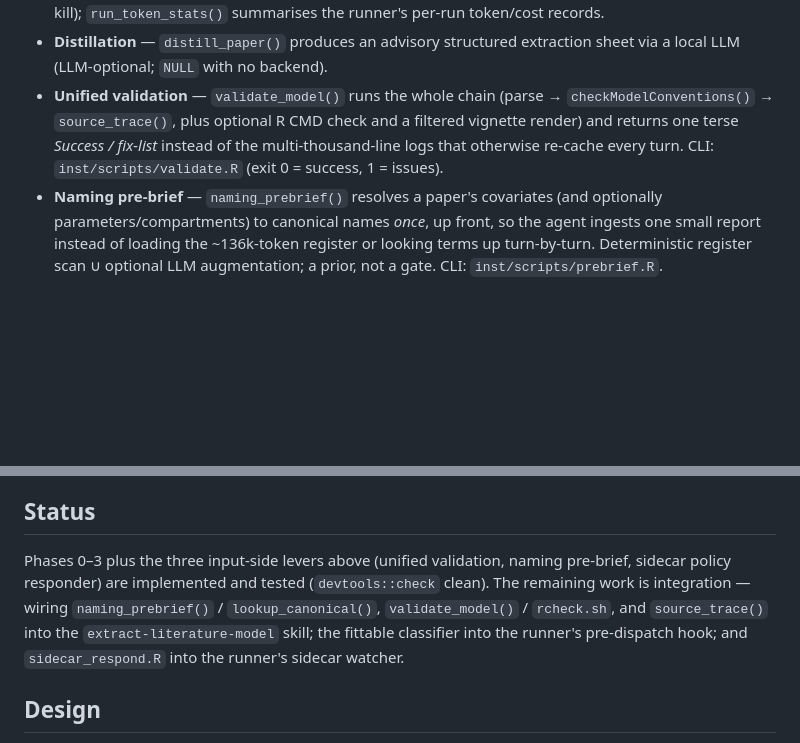
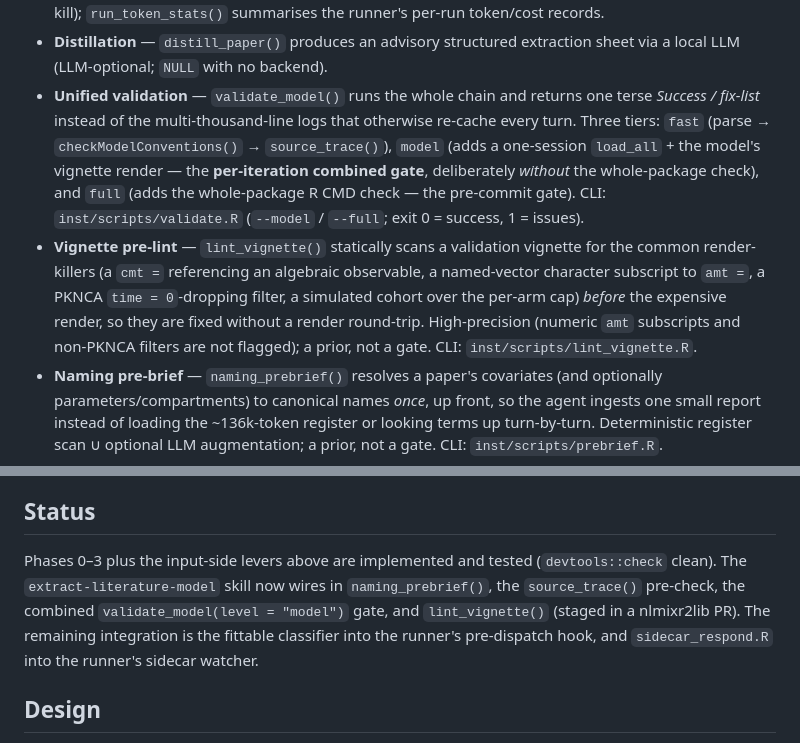
Before and after one commit to billdenney/nlmixr2libingest, a Markdown page: README.md, 2 parts joined by grey strips. GitHub-like rendering; blank space fills up the shorter version.

Commit message:
docs: README — validate_model tiers (fast/model/full) + lint_vignette()
Co-Authored-By: Claude Opus 4.8 <noreply@anthropic.com>

```diff
--- a/README.md
+++ b/README.md
@@ -56,11 +56,21 @@ API — but never reimplements model **validation**, which stays in
   runner's per-run token/cost records.
 - **Distillation** — `distill_paper()` produces an advisory structured
   extraction sheet via a local LLM (LLM-optional; `NULL` with no backend).
-- **Unified validation** — `validate_model()` runs the whole chain (parse →
-  `checkModelConventions()` → `source_trace()`, plus optional R CMD check and a
-  filtered vignette render) and returns one terse *Success / fix-list* instead of
-  the multi-thousand-line logs that otherwise re-cache every turn. CLI:
-  `inst/scripts/validate.R` (exit 0 = success, 1 = issues).
+- **Unified validation** — `validate_model()` runs the whole chain and returns
+  one terse *Success / fix-list* instead of the multi-thousand-line logs that
+  otherwise re-cache every turn. Three tiers: `fast` (parse →
+  `checkModelConventions()` → `source_trace()`), `model` (adds a one-session
+  `load_all` + the model's vignette render — the **per-iteration combined gate**,
+  deliberately *without* the whole-package check), and `full` (adds the
+  whole-package R CMD check — the pre-commit gate). CLI: `inst/scripts/validate.R`
+  (`--model` / `--full`; exit 0 = success, 1 = issues).
+- **Vignette pre-lint** — `lint_vignette()` statically scans a validation
+  vignette for the common render-killers (a `cmt =` referencing an algebraic
+  observable, a named-vector character subscript to `amt =`, a PKNCA
+  `time = 0`-dropping filter, a simulated cohort over the per-arm cap) *before*
+  the expensive render, so they are fixed without a render round-trip.
+  High-precision (numeric `amt` subscripts and non-PKNCA filters are not flagged);
+  a prior, not a gate. CLI: `inst/scripts/lint_vignette.R`.
 - **Naming pre-brief** — `naming_prebrief()` resolves a paper's covariates (and
   optionally parameters/compartments) to canonical names *once*, up front, so the
   agent ingests one small report instead of loading the ~136k-token register or
@@ -84,12 +94,13 @@ classification falls back to keyword matching.
 
 ## Status
 
-Phases 0–3 plus the three input-side levers above (unified validation, naming
-pre-brief, sidecar policy responder) are implemented and tested (`devtools::check`
-clean). The remaining work is integration — wiring `naming_prebrief()` /
-`lookup_canonical()`, `validate_model()` / `rcheck.sh`, and `source_trace()` into
-the `extract-literature-model` skill; the fittable classifier into the runner's
-pre-dispatch hook; and `sidecar_respond.R` into the runner's sidecar watcher.
+Phases 0–3 plus the input-side levers above are implemented and tested
+(`devtools::check` clean). The `extract-literature-model` skill now wires in
+`naming_prebrief()`, the `source_trace()` pre-check, the combined
+`validate_model(level = "model")` gate, and `lint_vignette()` (staged in a
+nlmixr2lib PR). The remaining integration is the fittable classifier into the
+runner's pre-dispatch hook, and `sidecar_respond.R` into the runner's sidecar
+watcher.
 
 ## Design
 
```
